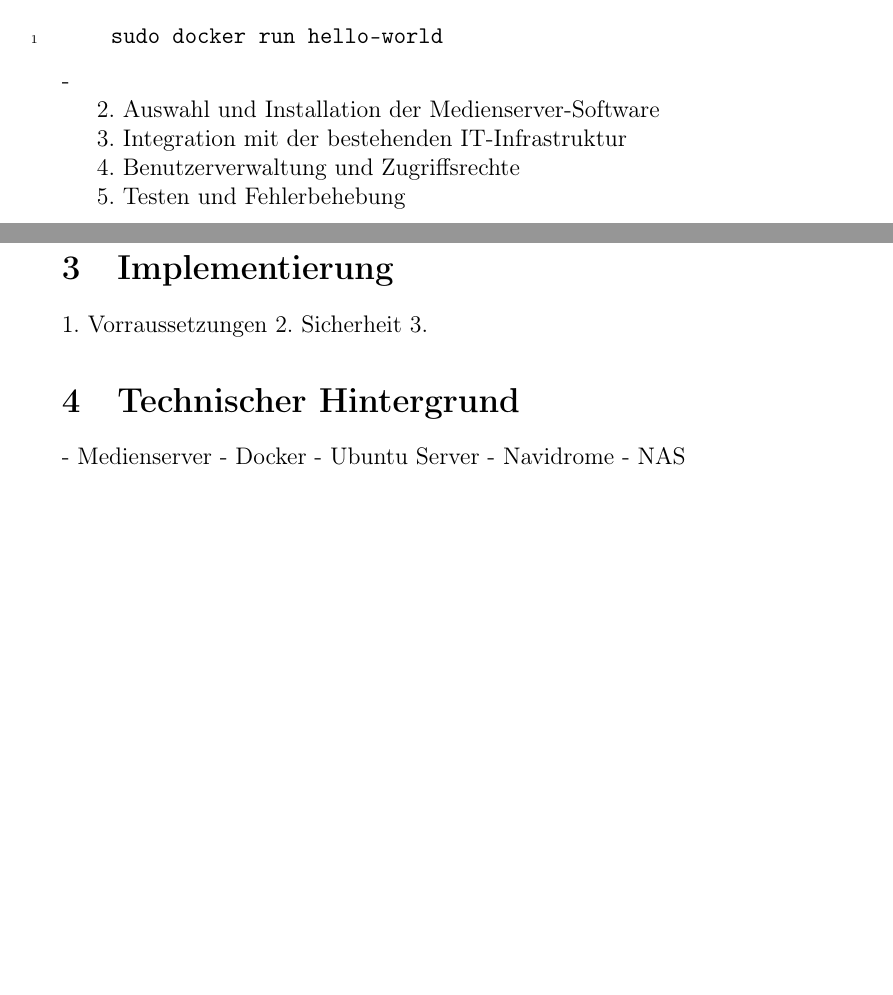
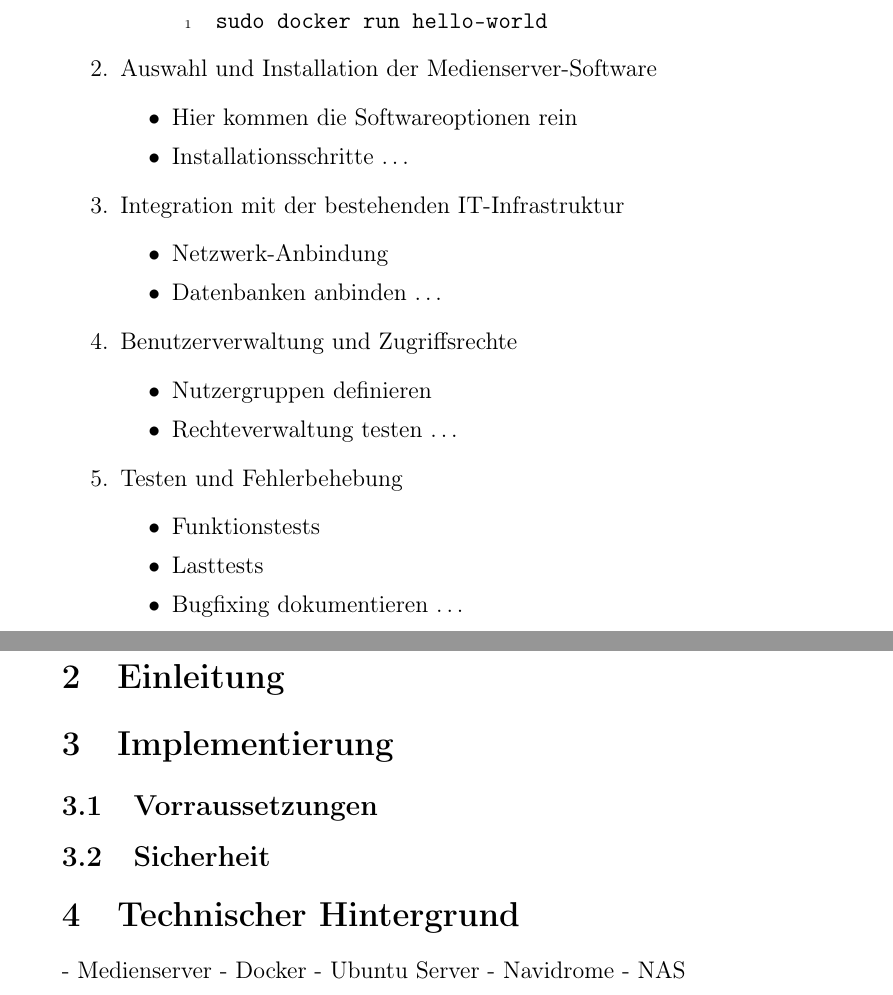
Before and after one commit to RathgebL/Bachelor_Thesis-New_Mediaserver, a LaTeX document (Bachelor-Arbeit-Dokumentation.tex): two parts of pages 3 and 4 of 4 before the commit and two parts of pages 4 and 5 of 5 after it, joined at a grey line, cut so that both start at the same text, the shorter picture padded with empty space. Compiled offline with pdfLaTeX.

Commit message:
add Nummerierung und Unterpunkte

```diff
--- a/Bachelor-Arbeit-Dokumentation.tex
+++ b/Bachelor-Arbeit-Dokumentation.tex
@@ -74,28 +86,46 @@
 sudo apt-get update
           \end{minted}
 
-    Test mit:
+          \item Test mit:
           \begin{minted}[linenos]{bash}
 sudo docker run hello-world
           \end{minted}
--
+        \end{itemize}
+    \end{itemize}
 
+  \item Auswahl und Installation der Medienserver-Software
+    \begin{itemize}
+      \item Hier kommen die Softwareoptionen rein
+      \item Installationsschritte …
+    \end{itemize}
 
-2. Auswahl und Installation der Medienserver-Software
+  \item Integration mit der bestehenden IT-Infrastruktur
+    \begin{itemize}
+      \item Netzwerk-Anbindung
+      \item Datenbanken anbinden …
+    \end{itemize}
 
-3. Integration mit der bestehenden IT-Infrastruktur
+  \item Benutzerverwaltung und Zugriffsrechte
+    \begin{itemize}
+      \item Nutzergruppen definieren
+      \item Rechteverwaltung testen …
+    \end{itemize}
 
-4. Benutzerverwaltung und Zugriffsrechte
-
-5. Testen und Fehlerbehebung
+  \item Testen und Fehlerbehebung
+    \begin{itemize}
+      \item Funktionstests
+      \item Lasttests
+      \item Bugfixing dokumentieren …
+    \end{itemize}
+\end{enumerate}
+\newpage
 
 \section{Einleitung}
 % Einleitung folgt ...
 
 \section{Implementierung}
-1. Vorraussetzungen
-2. Sicherheit
-3.
+\subsection{Vorraussetzungen}
+\subsection{Sicherheit}
 
 \section{Technischer Hintergrund}
 - Medienserver
```
Also changed, not shown: Bachelor-Arbeit-Dokumentation.tex (32 more changed lines). Lines whose indentation alone changed are shown as unchanged.
